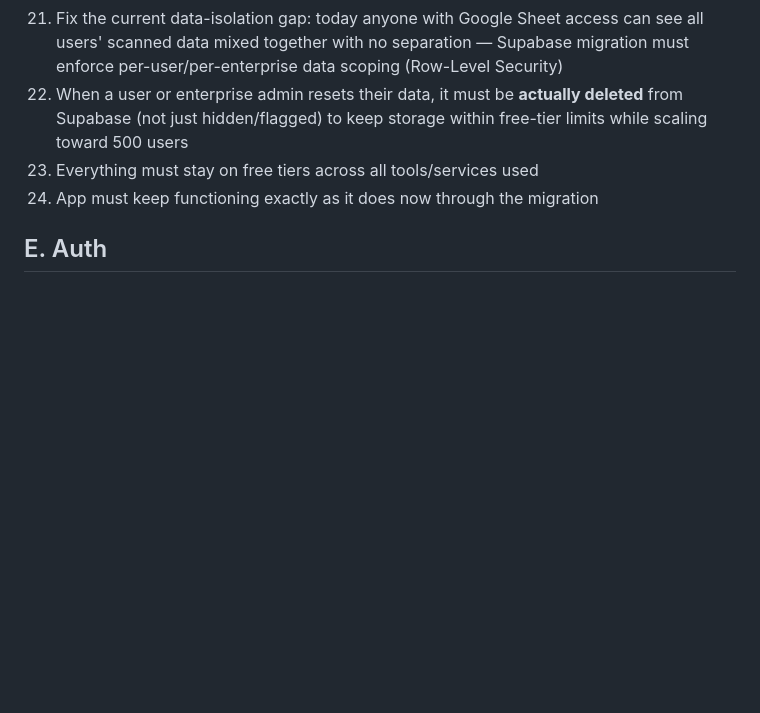
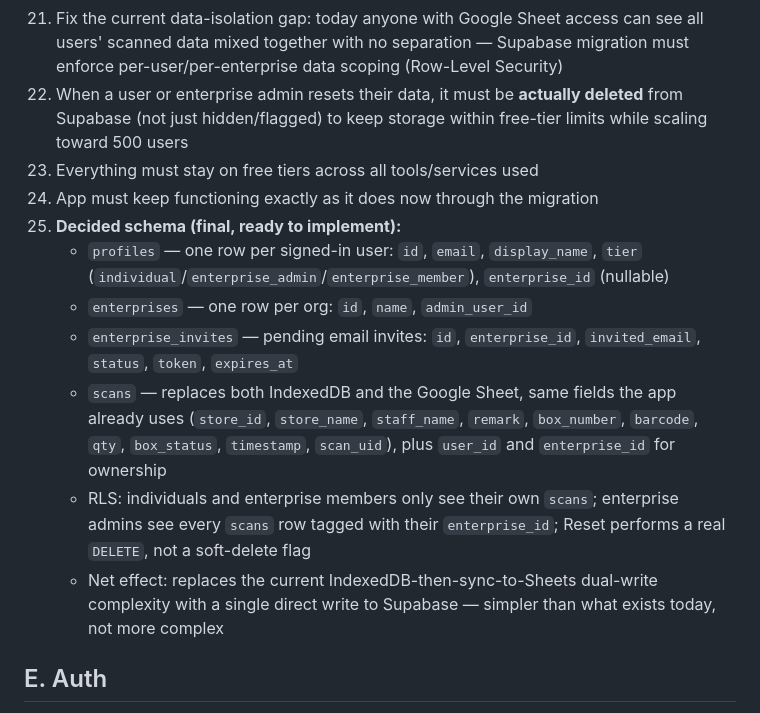
Before and after one commit to arwaenterprises/Utility, a Markdown page: ROADMAP.md, the part around the change. GitHub-like rendering; blank space fills up the shorter version.

Commit message:
ROADMAP: finalize Supabase schema for Phase 2
Locks in the profiles/enterprises/enterprise_invites/scans schema and
RLS approach as decided, ready to implement.

Co-Authored-By: Claude Sonnet 5 <noreply@anthropic.com>
Claude-Session: https://claude.ai/code/session_01KBTC3kAUdvhyMpNAwkWG5d

```diff
--- a/ROADMAP.md
+++ b/ROADMAP.md
@@ -40,6 +40,13 @@ A running, numbered backlog of everything discussed for this app, so it isn't ju
 22. When a user or enterprise admin resets their data, it must be **actually deleted** from Supabase (not just hidden/flagged) to keep storage within free-tier limits while scaling toward 500 users
 23. Everything must stay on free tiers across all tools/services used
 24. App must keep functioning exactly as it does now through the migration
+25. **Decided schema (final, ready to implement):**
+    - `profiles` — one row per signed-in user: `id`, `email`, `display_name`, `tier` (`individual`/`enterprise_admin`/`enterprise_member`), `enterprise_id` (nullable)
+    - `enterprises` — one row per org: `id`, `name`, `admin_user_id`
+    - `enterprise_invites` — pending email invites: `id`, `enterprise_id`, `invited_email`, `status`, `token`, `expires_at`
+    - `scans` — replaces both IndexedDB and the Google Sheet, same fields the app already uses (`store_id`, `store_name`, `staff_name`, `remark`, `box_number`, `barcode`, `qty`, `box_status`, `timestamp`, `scan_uid`), plus `user_id` and `enterprise_id` for ownership
+    - RLS: individuals and enterprise members only see their own `scans`; enterprise admins see every `scans` row tagged with their `enterprise_id`; Reset performs a real `DELETE`, not a soft-delete flag
+    - Net effect: replaces the current IndexedDB-then-sync-to-Sheets dual-write complexity with a single direct write to Supabase — simpler than what exists today, not more complex
 
 ## E. Auth
 
```
